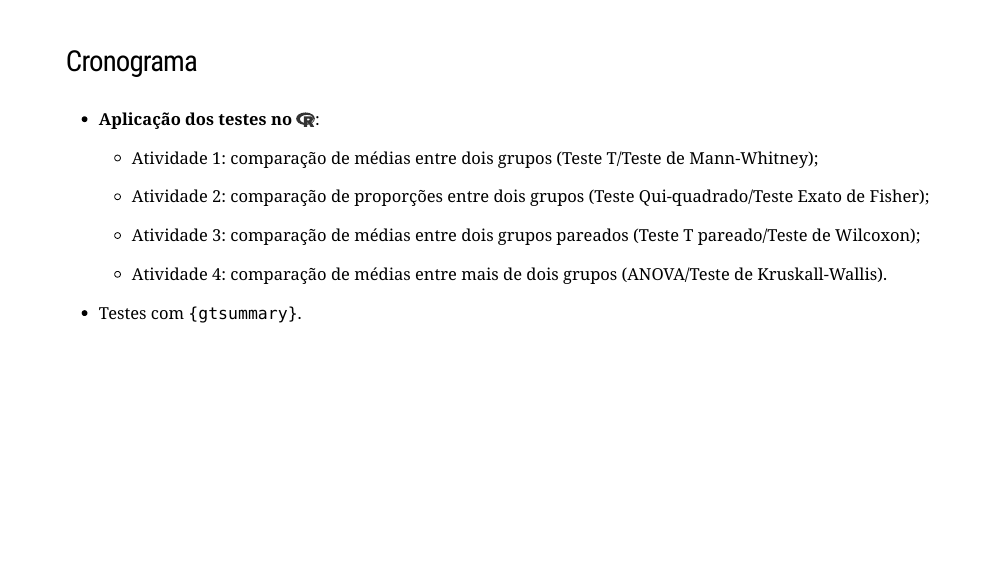
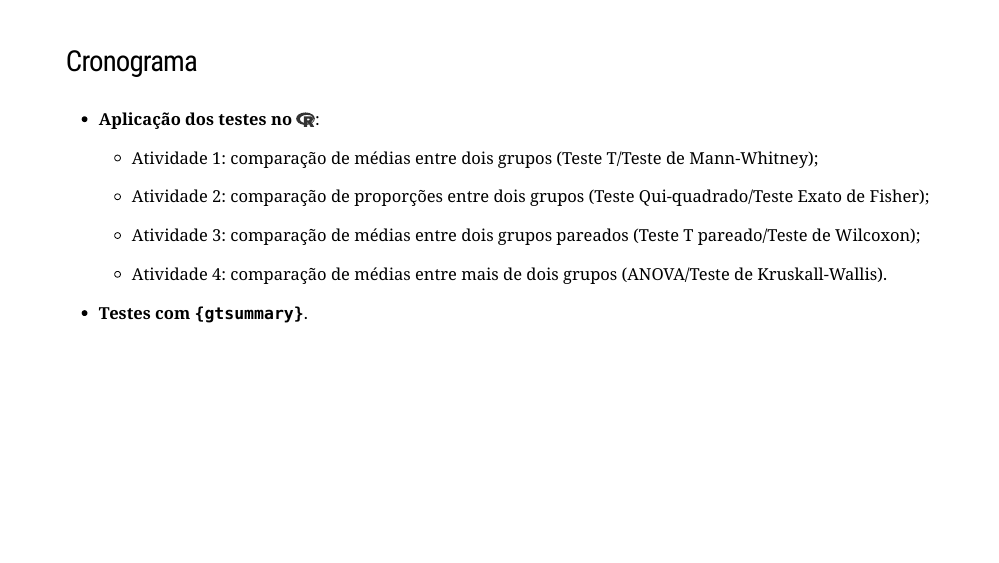
Before and after one commit to ornscar/thipoteses, an R Markdown document (docs/index.Rmd): page 3 of 20. Rendered offline with R 4.5, knitr and Pandoc, with nearby package versions; the slides are laid out offline by our stand-in for remark.js, each with all of its steps uncovered, in fonts that may differ from those the slides ask for, and without slide numbers, shadows or browser add-ons; some code elsewhere in the file could not run offline; a font, style sheet, LaTeX package, included part or bibliography that could not be used is replaced or left out.

Commit message:
atualiza cronograma

```diff
--- a/docs/index.Rmd
+++ b/docs/index.Rmd
@@ -89,7 +89,7 @@ knitr::include_graphics("img/perfil.png")
 
     - Atividade 4: comparação de médias entre mais de dois grupos (ANOVA/Teste de Kruskall-Wallis).
 
-- Testes com `{gtsummary}`.
+- **Testes com `{gtsummary}`**.
 
 
 ---
```
Also changed, not shown: 2 other files.
